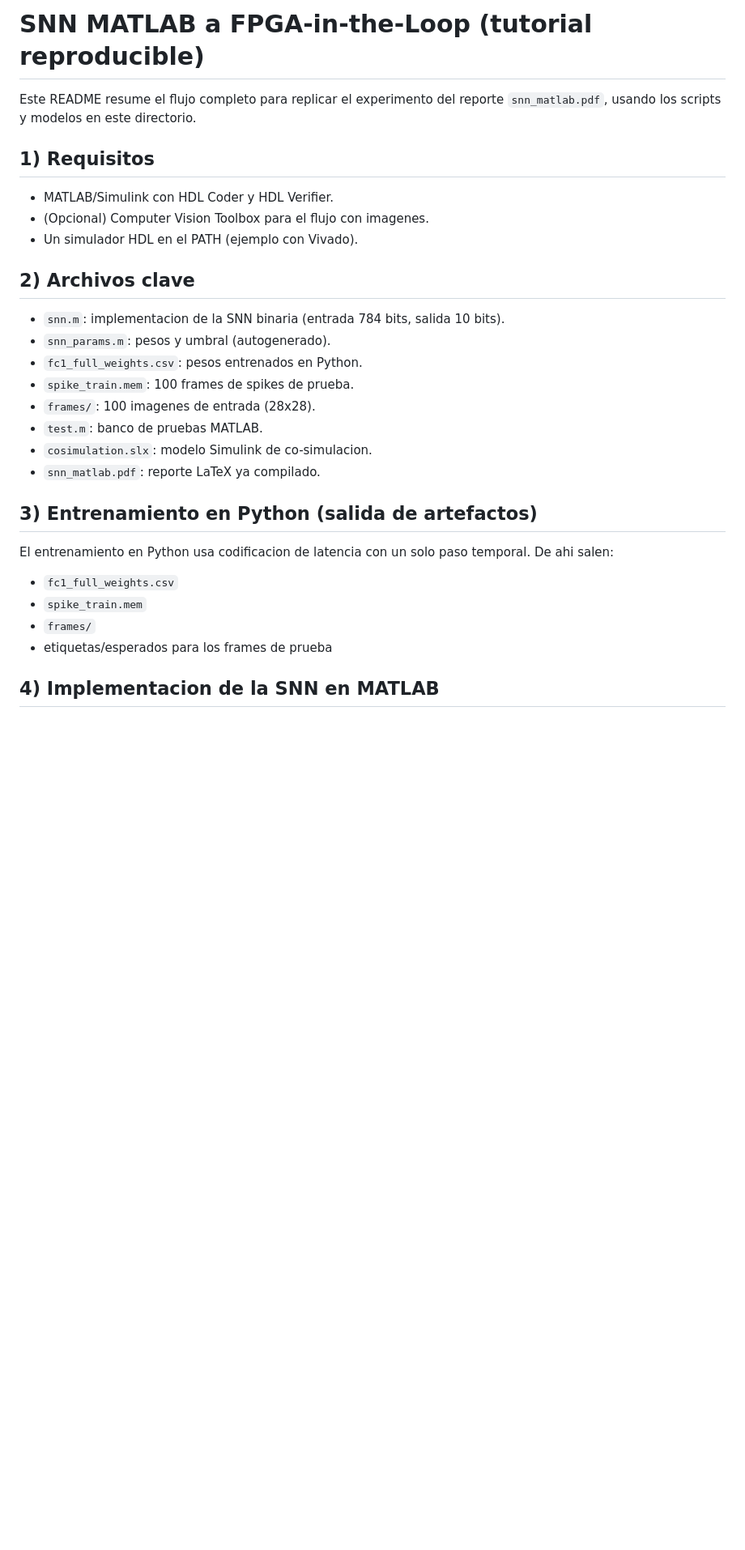
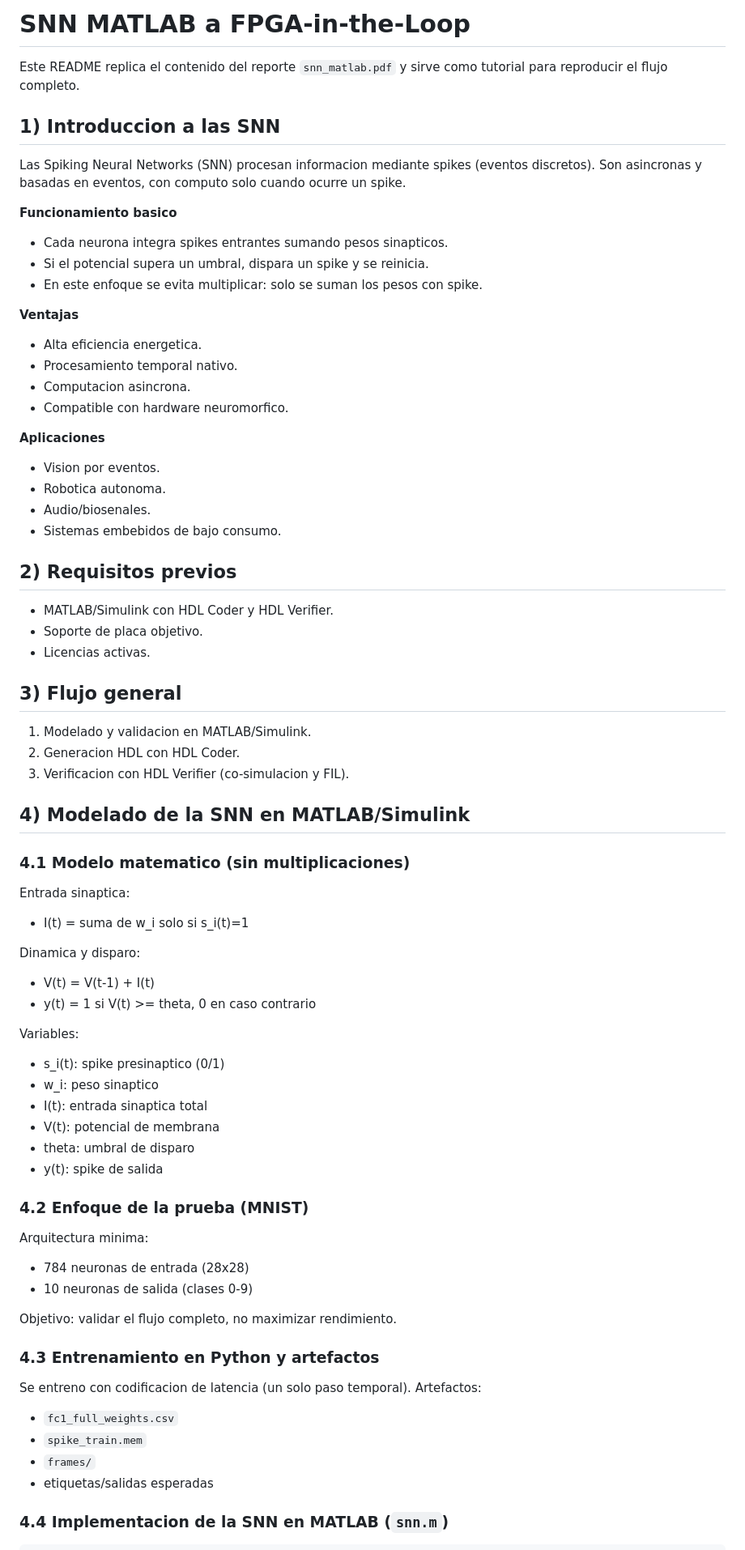
Before and after one commit to llillo2/memoria_fpga_design_matlab, a Markdown page: examples/snn_matlab/README.md, the part around one of its changes. Shown at 81% size. Drawn GitHub-style; blank space fills up the shorter version.

```diff
--- a/examples/snn_matlab/README.md
+++ b/examples/snn_matlab/README.md
@@ -1,32 +1,76 @@
-# SNN MATLAB a FPGA-in-the-Loop (tutorial reproducible)
+# SNN MATLAB a FPGA-in-the-Loop
 
-Este README resume el flujo completo para replicar el experimento del reporte `snn_matlab.pdf`, usando los scripts y modelos en este directorio.
+Este README replica el contenido del reporte `snn_matlab.pdf` y sirve como tutorial para reproducir el flujo completo.
 
-## 1) Requisitos
+## 1) Introduccion a las SNN
+
+Las Spiking Neural Networks (SNN) procesan informacion mediante spikes (eventos discretos). Son asincronas y basadas en eventos, con computo solo cuando ocurre un spike.
+
+**Funcionamiento basico**
+- Cada neurona integra spikes entrantes sumando pesos sinapticos.
+- Si el potencial supera un umbral, dispara un spike y se reinicia.
+- En este enfoque se evita multiplicar: solo se suman los pesos con spike.
+
+**Ventajas**
+- Alta eficiencia energetica.
+- Procesamiento temporal nativo.
+- Computacion asincrona.
+- Compatible con hardware neuromorfico.
+
+**Aplicaciones**
+- Vision por eventos.
+- Robotica autonoma.
+- Audio/biosenales.
+- Sistemas embebidos de bajo consumo.
+
+## 2) Requisitos previos
 
 - MATLAB/Simulink con HDL Coder y HDL Verifier.
-- (Opcional) Computer Vision Toolbox para el flujo con imagenes.
-- Un simulador HDL en el PATH (ejemplo con Vivado).
+- Soporte de placa objetivo.
+- Licencias activas.
 
-## 2) Archivos clave
+## 3) Flujo general
 
-- `snn.m`: implementacion de la SNN binaria (entrada 784 bits, salida 10 bits).
-- `snn_params.m`: pesos y umbral (autogenerado).
-- `fc1_full_weights.csv`: pesos entrenados en Python.
-- `spike_train.mem`: 100 frames de spikes de prueba.
-- `frames/`: 100 imagenes de entrada (28x28).
-- `test.m`: banco de pruebas MATLAB.
-- `cosimulation.slx`: modelo Simulink de co-simulacion.
-- `snn_matlab.pdf`: reporte LaTeX ya compilado.
+1. Modelado y validacion en MATLAB/Simulink.
+2. Generacion HDL con HDL Coder.
+3. Verificacion con HDL Verifier (co-simulacion y FIL).
 
-## 3) Entrenamiento en Python (salida de artefactos)
+## 4) Modelado de la SNN en MATLAB/Simulink
 
-El entrenamiento en Python usa codificacion de latencia con un solo paso temporal. De ahi salen:
+### 4.1 Modelo matematico (sin multiplicaciones)
 
+Entrada sinaptica:
+
+- I(t) = suma de w_i solo si s_i(t)=1
+
+Dinamica y disparo:
+
+- V(t) = V(t-1) + I(t)
+- y(t) = 1 si V(t) >= theta, 0 en caso contrario
+
+Variables:
+- s_i(t): spike presinaptico (0/1)
+- w_i: peso sinaptico
+- I(t): entrada sinaptica total
+- V(t): potencial de membrana
+- theta: umbral de disparo
+- y(t): spike de salida
+
+### 4.2 Enfoque de la prueba (MNIST)
+
+Arquitectura minima:
+- 784 neuronas de entrada (28x28)
+- 10 neuronas de salida (clases 0-9)
+
+Objetivo: validar el flujo completo, no maximizar rendimiento.
+
+### 4.3 Entrenamiento en Python y artefactos
+
+Se entreno con codificacion de latencia (un solo paso temporal). Artefactos:
 - `fc1_full_weights.csv`
 - `spike_train.mem`
 - `frames/`
-- etiquetas/esperados para los frames de prueba
+- etiquetas/salidas esperadas
 
-## 4) Implementacion de la SNN en MATLAB
+### 4.4 Implementacion de la SNN en MATLAB (`snn.m`)
 
```
Also changed, not shown: other parts of examples/snn_matlab/README.md (+177 -72 lines).
